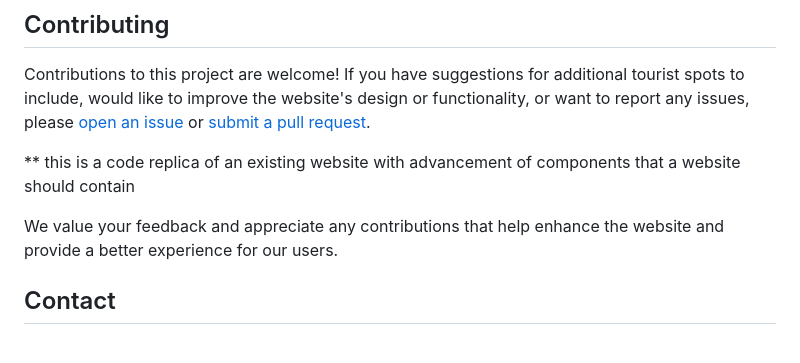
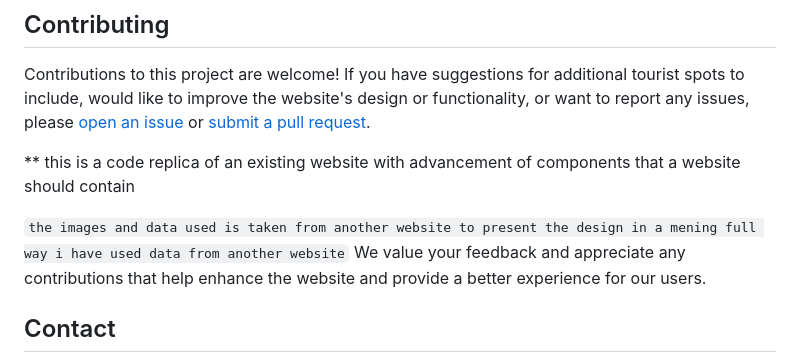
Before and after one commit to Ankit500ak/Tourism, a Markdown page: README.md, the part around the change. Drawn GitHub-style.

````diff
--- a/README.md
+++ b/README.md
@@ -56,6 +56,7 @@ Contributions to this project are welcome! If you have suggestions for additiona
 
 ** this is a code replica of an existing website with advancement of components that a website should contain
 
+``` the images and data used is taken from another website to present the design in a mening full way i have used data from another website ```
 We value your feedback and appreciate any contributions that help enhance the website and provide a better experience for our users.
 
 ## Contact
````
